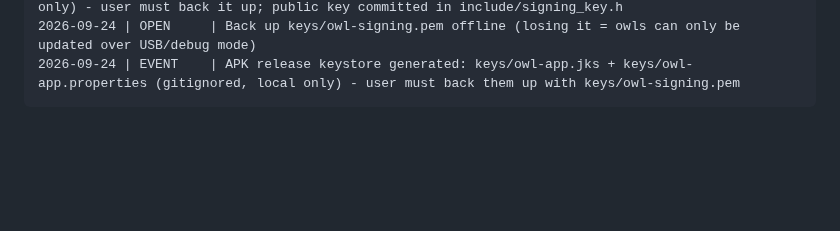
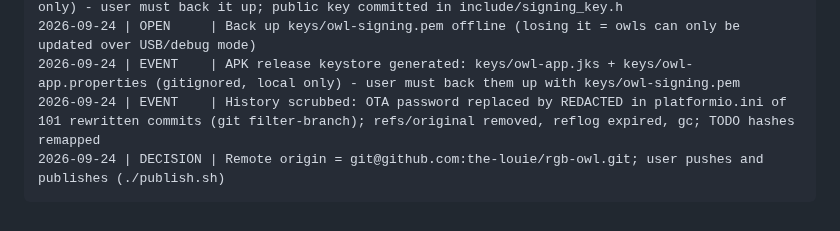
Before and after one commit to the-louie/rgb-owl, a Markdown page: AGENTS.md, the part around the change. GitHub-like rendering; blank space fills up the shorter version.

````diff
--- a/AGENTS.md
+++ b/AGENTS.md
@@ -260,4 +260,6 @@ Types: DECISION, EVENT, OPEN, CLOSED.
 2026-09-24 | EVENT    | Firmware signing key generated: keys/owl-signing.pem (gitignored, local only) - user must back it up; public key committed in include/signing_key.h
 2026-09-24 | OPEN     | Back up keys/owl-signing.pem offline (losing it = owls can only be updated over USB/debug mode)
 2026-09-24 | EVENT    | APK release keystore generated: keys/owl-app.jks + keys/owl-app.properties (gitignored, local only) - user must back them up with keys/owl-signing.pem
+2026-09-24 | EVENT    | History scrubbed: OTA password replaced by REDACTED in platformio.ini of 101 rewritten commits (git filter-branch); refs/original removed, reflog expired, gc; TODO hashes remapped
+2026-09-24 | DECISION | Remote origin = git@github.com:the-louie/rgb-owl.git; user pushes and publishes (./publish.sh)
 ```
````
Also changed, not shown: TODO.md (+32 -33 lines).
